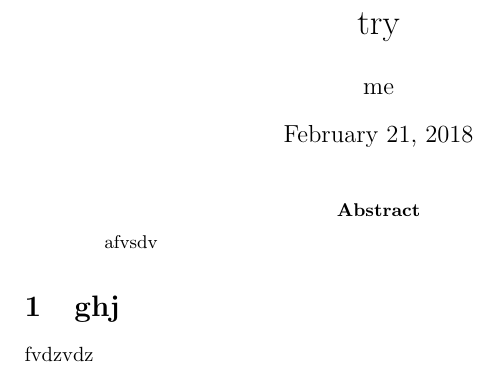
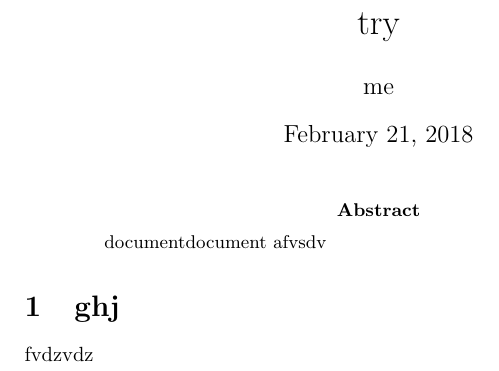
Before and after one commit to DaneSlattery/BigDataLabOne, a LaTeX paper (Lab1_Report/Report.tex): part of the page, cut so that both start at the same text. Compiled offline with pdfLaTeX.

Commit message:
Added tex file

```diff
--- a/Lab1_Report/Report.tex
+++ b/Lab1_Report/Report.tex
@@ -8,7 +8,7 @@
 
 \maketitle
 
-\begin{abstract}
+\begin{abstract}documentdocument
 afvsdv
 \end{abstract}
 
```
Also changed, not shown: Lab1_Report/Report.pdf (added), 1 other file.
